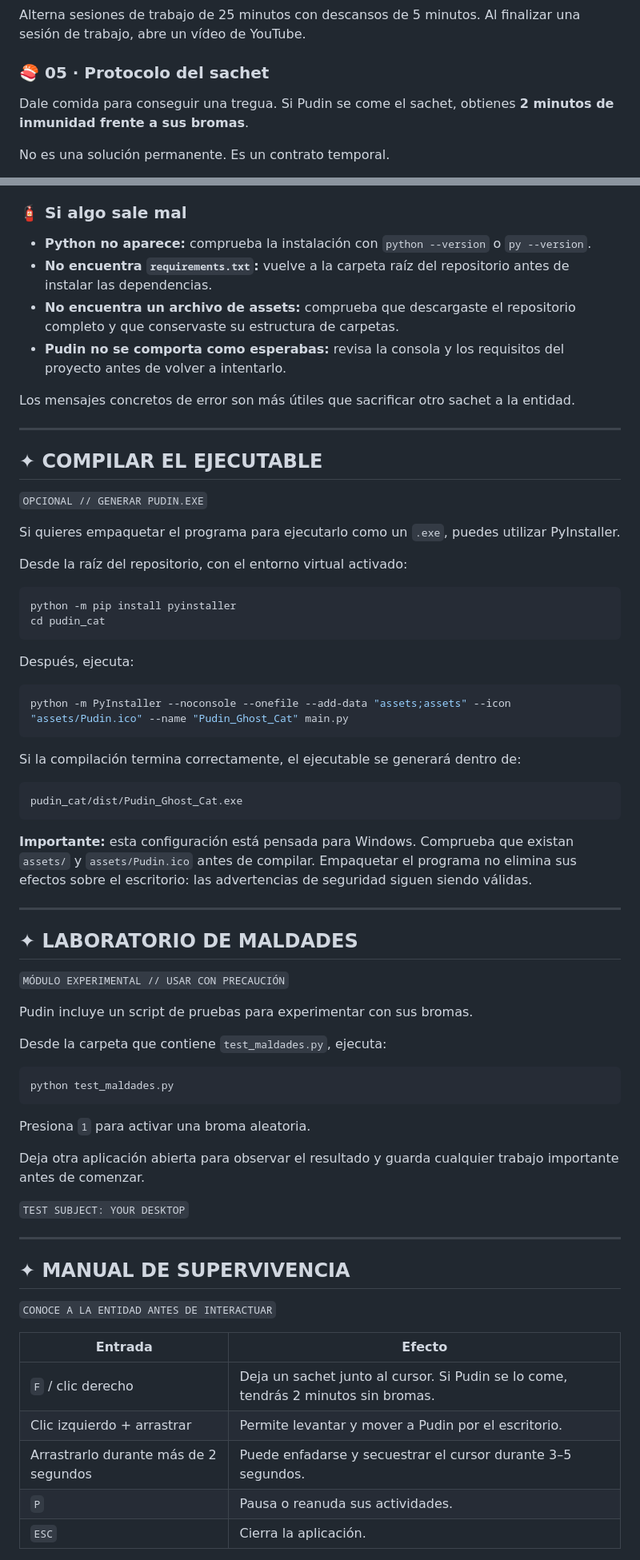
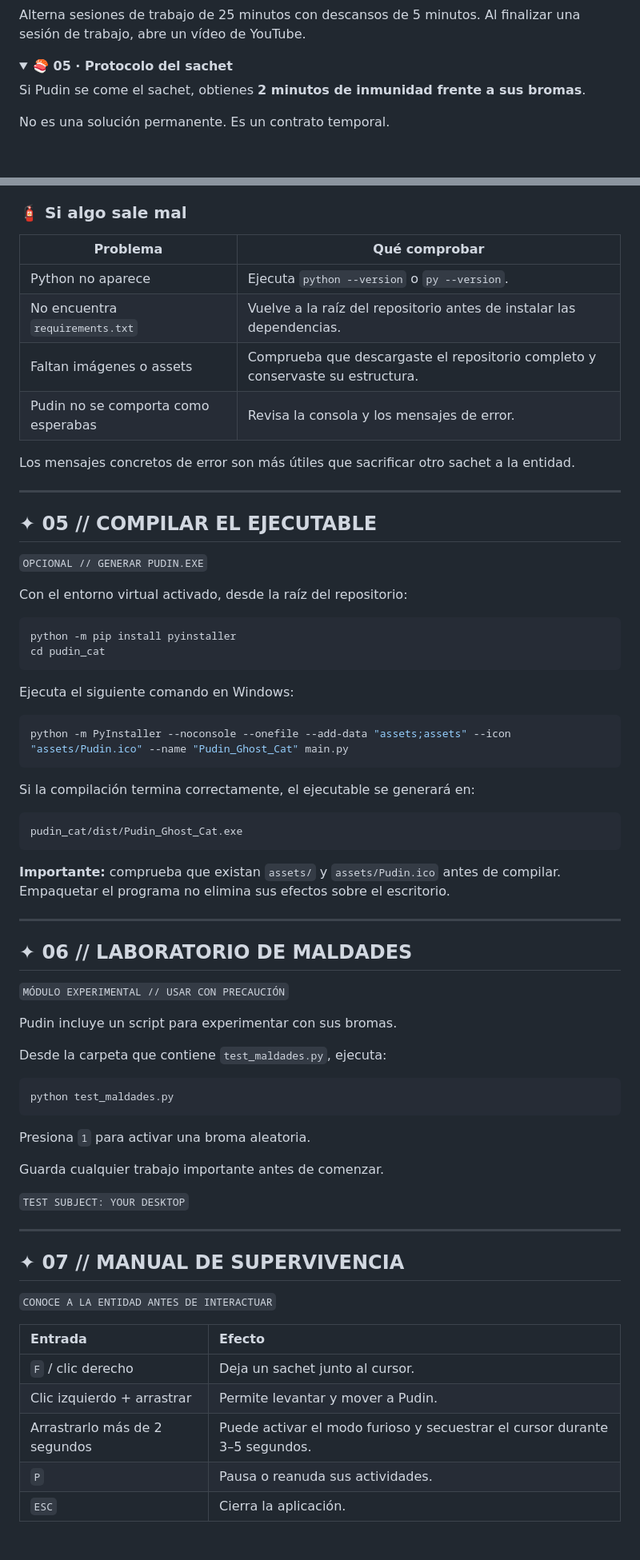
Before and after one commit to KaledSML/Pudin-Ghost-Cat-RPA, a Markdown page: README.md, 2 parts joined by grey strips. Shown at 80% size. Drawn GitHub-style; blank space fills up the shorter version.

````diff
--- a/README.md
+++ b/README.md
@@ -90,9 +103,12 @@ La productividad es una sugerencia. El caos es una posibilidad.
 
 Alterna sesiones de trabajo de 25 minutos con descansos de 5 minutos. Al finalizar una sesión de trabajo, abre un vídeo de YouTube.
 
-### 🍣 05 · Protocolo del sachet
+</details>
 
-Dale comida para conseguir una tregua. Si Pudin se come el sachet, obtienes **2 minutos de inmunidad frente a sus bromas**.
+<details open>
+<summary><b>🍣 05 · Protocolo del sachet</b></summary>
+
+Si Pudin se come el sachet, obtienes **2 minutos de inmunidad frente a sus bromas**.
 
 No es una solución permanente. Es un contrato temporal.
 
@@ -172,49 +211,49 @@ Si todo funciona correctamente, la entidad debería aparecer en tu escritorio.
 
 ### 🧯 Si algo sale mal
 
-- **Python no aparece:** comprueba la instalación con `python --version` o `py --version`.
-- **No encuentra `requirements.txt`:** vuelve a la carpeta raíz del repositorio antes de instalar las dependencias.
-- **No encuentra un archivo de assets:** comprueba que descargaste el repositorio completo y que conservaste su estructura de carpetas.
-- **Pudin no se comporta como esperabas:** revisa la consola y los requisitos del proyecto antes de volver a intentarlo.
+| Problema | Qué comprobar |
+|---|---|
+| Python no aparece | Ejecuta `python --version` o `py --version`. |
+| No encuentra `requirements.txt` | Vuelve a la raíz del repositorio antes de instalar las dependencias. |
+| Faltan imágenes o assets | Comprueba que descargaste el repositorio completo y conservaste su estructura. |
+| Pudin no se comporta como esperabas | Revisa la consola y los mensajes de error. |
 
 Los mensajes concretos de error son más útiles que sacrificar otro sachet a la entidad.
 
 ---
 
-## ✦ COMPILAR EL EJECUTABLE
+## ✦ 05 // COMPILAR EL EJECUTABLE
 
 `OPCIONAL // GENERAR PUDIN.EXE`
 
-Si quieres empaquetar el programa para ejecutarlo como un `.exe`, puedes utilizar PyInstaller.
-
-Desde la raíz del repositorio, con el entorno virtual activado:
+Con el entorno virtual activado, desde la raíz del repositorio:
 
 ```bash
 python -m pip install pyinstaller
 cd pudin_cat
 ```
 
-Después, ejecuta:
+Ejecuta el siguiente comando en Windows:
 
 ```bash
 python -m PyInstaller --noconsole --onefile --add-data "assets;assets" --icon "assets/Pudin.ico" --name "Pudin_Ghost_Cat" main.py
 ```
 
-Si la compilación termina correctamente, el ejecutable se generará dentro de:
+Si la compilación termina correctamente, el ejecutable se generará en:
 
 ```text
 pudin_cat/dist/Pudin_Ghost_Cat.exe
 ```
 
-**Importante:** esta configuración está pensada para Windows. Comprueba que existan `assets/` y `assets/Pudin.ico` antes de compilar. Empaquetar el programa no elimina sus efectos sobre el escritorio: las advertencias de seguridad siguen siendo válidas.
+**Importante:** comprueba que existan `assets/` y `assets/Pudin.ico` antes de compilar. Empaquetar el programa no elimina sus efectos sobre el escritorio.
 
 ---
 
-## ✦ LABORATORIO DE MALDADES
+## ✦ 06 // LABORATORIO DE MALDADES
 
 `MÓDULO EXPERIMENTAL // USAR CON PRECAUCIÓN`
 
-Pudin incluye un script de pruebas para experimentar con sus bromas.
+Pudin incluye un script para experimentar con sus bromas.
 
 Desde la carpeta que contiene `test_maldades.py`, ejecuta:
 
@@ -224,21 +263,21 @@ python test_maldades.py
 
 Presiona `1` para activar una broma aleatoria.
 
-Deja otra aplicación abierta para observar el resultado y guarda cualquier trabajo importante antes de comenzar.
+Guarda cualquier trabajo importante antes de comenzar.
 
 `TEST SUBJECT: YOUR DESKTOP`
 
 ---
 
-## ✦ MANUAL DE SUPERVIVENCIA
+## ✦ 07 // MANUAL DE SUPERVIVENCIA
 
 `CONOCE A LA ENTIDAD ANTES DE INTERACTUAR`
 
 | Entrada | Efecto |
-|---|---|
-| `F` / clic derecho | Deja un sachet junto al cursor. Si Pudin se lo come, tendrás 2 minutos sin bromas. |
-| Clic izquierdo + arrastrar | Permite levantar y mover a Pudin por el escritorio. |
-| Arrastrarlo durante más de 2 segundos | Puede enfadarse y secuestrar el cursor durante 3–5 segundos. |
+|:--|:--|
+| `F` / clic derecho | Deja un sachet junto al cursor. |
+| Clic izquierdo + arrastrar | Permite levantar y mover a Pudin. |
+| Arrastrarlo más de 2 segundos | Puede activar el modo furioso y secuestrar el cursor durante 3–5 segundos. |
 | `P` | Pausa o reanuda sus actividades. |
 | `ESC` | Cierra la aplicación. |
 
````
Also changed, not shown: other parts of README.md (+94 -58 lines).
